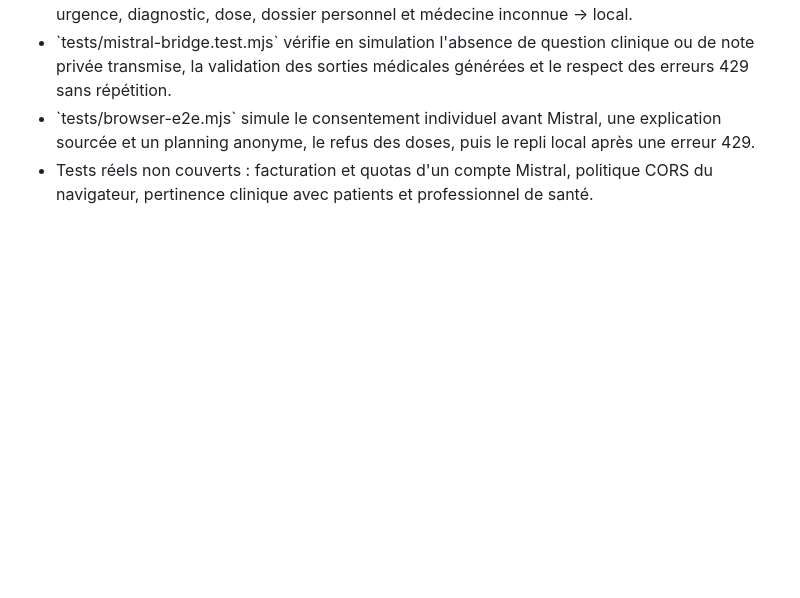
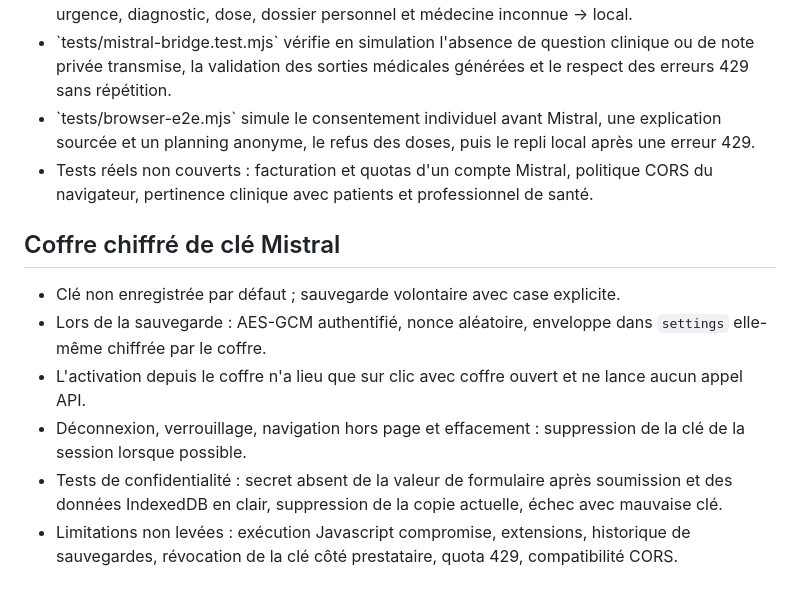
Before and after one commit to Nikoju1977/fibrobot, a Markdown page: VALIDATION.md, the part around the change. Drawn GitHub-style; blank space fills up the shorter version.

Commit message:
docs: encrypted Mistral credential lifecycle, explicit consent, recovery and browser-side limitations

```diff
--- a/VALIDATION.md
+++ b/VALIDATION.md
@@ -87,3 +87,12 @@ Les tests `tests/agent-hub.test.mjs` couvrent le catalogue des agents, le routag
 - \`tests/mistral-bridge.test.mjs\` vérifie en simulation l'absence de question clinique ou de note privée transmise, la validation des sorties médicales générées et le respect des erreurs 429 sans répétition.
 - \`tests/browser-e2e.mjs\` simule le consentement individuel avant Mistral, une explication sourcée et un planning anonyme, le refus des doses, puis le repli local après une erreur 429.
 - Tests réels non couverts : facturation et quotas d'un compte Mistral, politique CORS du navigateur, pertinence clinique avec patients et professionnel de santé.
+
+## Coffre chiffré de clé Mistral
+
+- Clé non enregistrée par défaut ; sauvegarde volontaire avec case explicite.
+- Lors de la sauvegarde : AES-GCM authentifié, nonce aléatoire, enveloppe dans `settings` elle-même chiffrée par le coffre.
+- L'activation depuis le coffre n'a lieu que sur clic avec coffre ouvert et ne lance aucun appel API.
+- Déconnexion, verrouillage, navigation hors page et effacement : suppression de la clé de la session lorsque possible.
+- Tests de confidentialité : secret absent de la valeur de formulaire après soumission et des données IndexedDB en clair, suppression de la copie actuelle, échec avec mauvaise clé.
+- Limitations non levées : exécution Javascript compromise, extensions, historique de sauvegardes, révocation de la clé côté prestataire, quota 429, compatibilité CORS.
```
